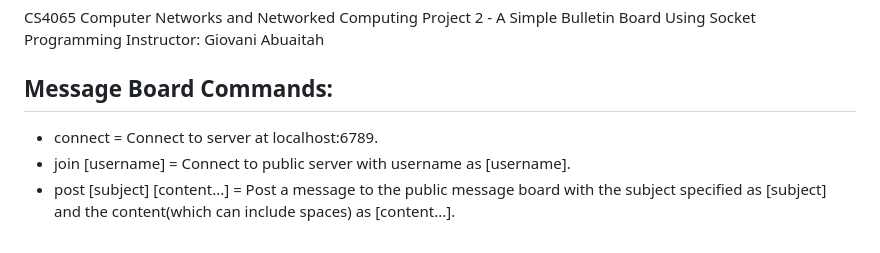
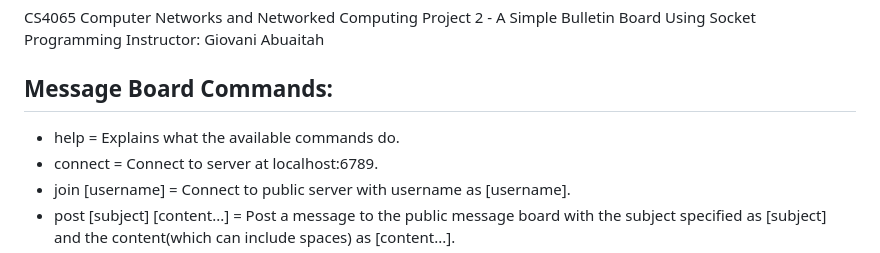
Before and after one commit to JosephAFerguson/CS4065-CompNetworks, a Markdown page: README.md, the part around the change. Drawn GitHub-style.

Commit message:
Added help to commands in README

```diff
--- a/README.md
+++ b/README.md
@@ -4,6 +4,7 @@ Project 2 - A Simple Bulletin Board Using Socket Programming
 Instructor: Giovani Abuaitah
 
 ## Message Board Commands:
+* help = Explains what the available commands do.
 * connect = Connect to server at localhost:6789.
 * join [username] = Connect to public server with username as [username].
 * post [subject] [content...] = Post a message to the public message board with the subject specified as [subject] and the content(which can include spaces) as [content...].
```
